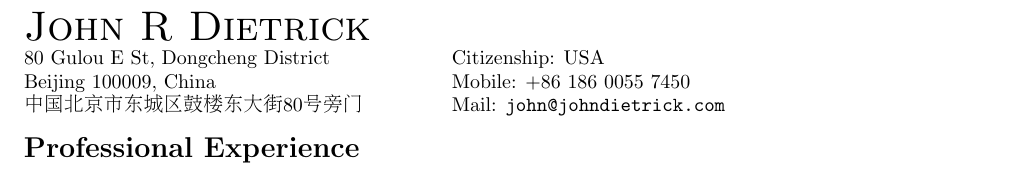
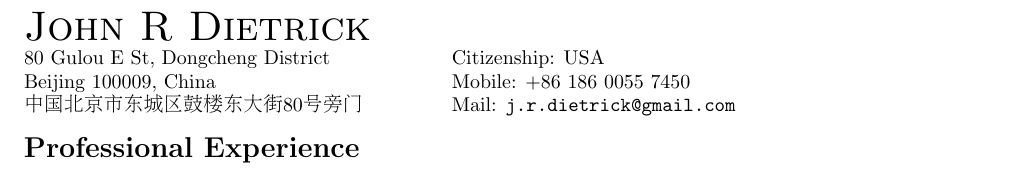
Before and after one commit to jrdietrick/cv, a LaTeX CV (cv.tex): part of the page, cut so that both start at the same text. Compiled offline with pdfLaTeX; a LaTeX package or settings file that is missing is left out.

Commit message:
Change to Gmail address for now

```diff
--- a/cv.tex
+++ b/cv.tex
@@ -23,7 +23,7 @@
 \def\chineseAddress{中国北京市东城区鼓楼东大街80号旁门}
 \def\citizenship{USA}
 \def\mobileNumber{+86~186~0055~7450}
-\def\emailAddress{john@johndietrick.com}
+\def\emailAddress{j.r.dietrick@gmail.com}
 
 \begin{document}
 \begin{CJK}{UTF8}{gbsn}
```
